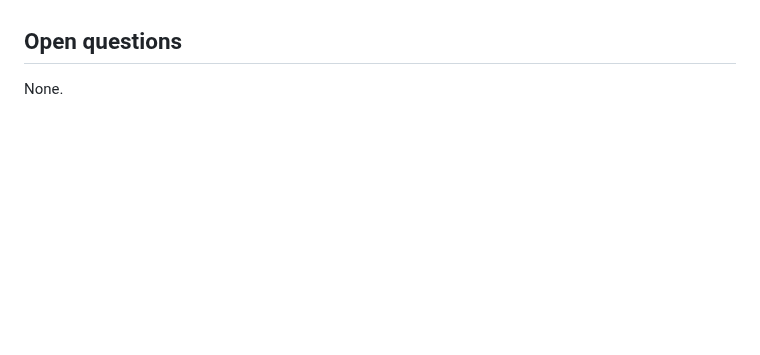
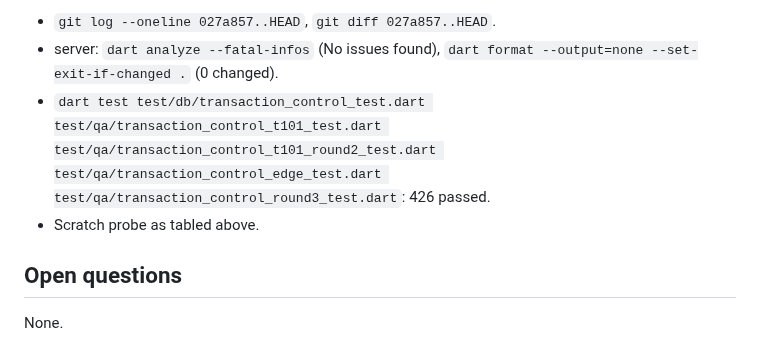
Before and after one commit to bartbasi/boardgame, a Markdown page: docs/handoffs/T-101.md, the part around one of its changes. Drawn GitHub-style; blank space fills up the shorter version.

Commit message:
T-101: code review round 2
Co-Authored-By: Claude Opus 5.5 <noreply@anthropic.com>

```diff
--- a/docs/handoffs/T-101.md
+++ b/docs/handoffs/T-101.md
@@ -271,3 +314,7 @@ That includes the developer's real-PostgreSQL tests for AC2, AC3, AC5, AC6, the
+- `git log --oneline 027a857..HEAD`, `git diff 027a857..HEAD`.
+- server: `dart analyze --fatal-infos` (No issues found), `dart format --output=none --set-exit-if-changed .` (0 changed).
+- `dart test test/db/transaction_control_test.dart test/qa/transaction_control_t101_test.dart test/qa/transaction_control_t101_round2_test.dart test/qa/transaction_control_edge_test.dart test/qa/transaction_control_round3_test.dart`: 426 passed.
+- Scratch probe as tabled above.
 ## Open questions
 
 None.
```
Also changed, not shown: other parts of docs/handoffs/T-101.md (+43 -0 lines).
